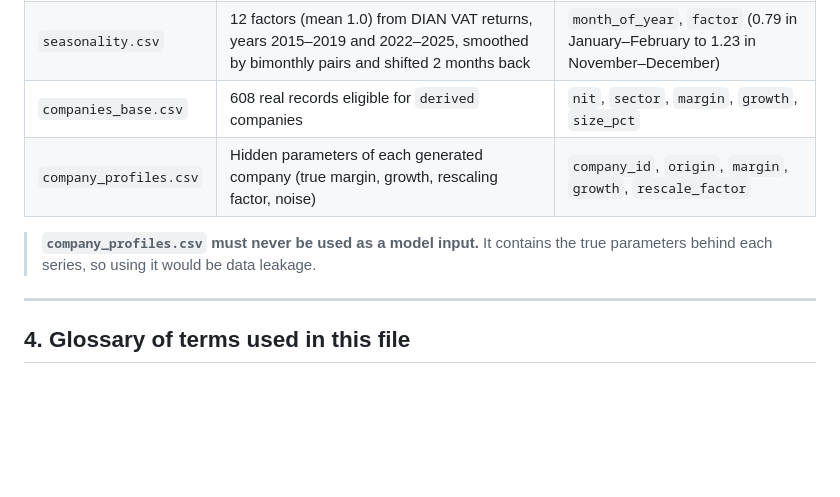
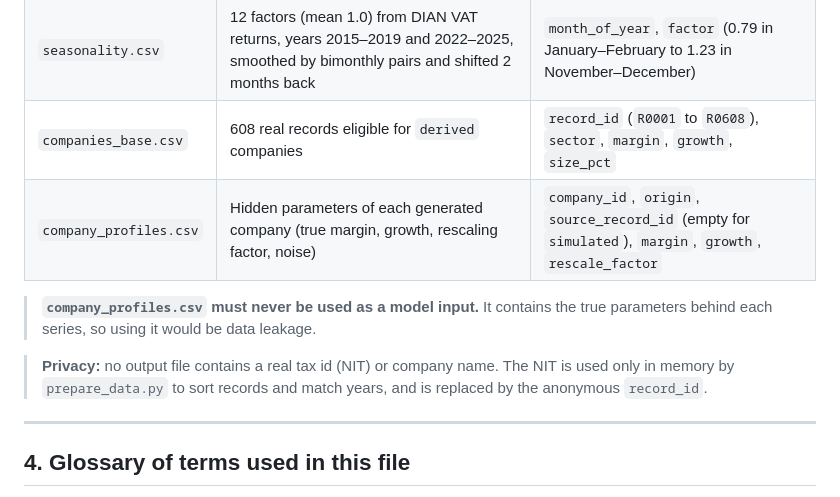
Before and after one commit to SergioMoreno12/AlertaFiscal, a Markdown page: docs/02_data_dictionary.md, the part around the change. Drawn GitHub-style; blank space fills up the shorter version.

```diff
--- a/docs/02_data_dictionary.md
+++ b/docs/02_data_dictionary.md
@@ -90,10 +90,12 @@ Phase 2 also writes these files to `ml/data/processed/`. They document how the d
 |---|---|---|
 | `sector_profiles.csv` | Real margin and growth per sector (median and robust spread), from Supersociedades records with income ≥ 0.5 trillion COP | `sector`, `share`, `margin_median`, `margin_spread`, `growth_median`, `growth_spread` |
 | `seasonality.csv` | 12 factors (mean 1.0) from DIAN VAT returns, years 2015–2019 and 2022–2025, smoothed by bimonthly pairs and shifted 2 months back | `month_of_year`, `factor` (0.79 in January–February to 1.23 in November–December) |
-| `companies_base.csv` | 608 real records eligible for `derived` companies | `nit`, `sector`, `margin`, `growth`, `size_pct` |
-| `company_profiles.csv` | Hidden parameters of each generated company (true margin, growth, rescaling factor, noise) | `company_id`, `origin`, `margin`, `growth`, `rescale_factor` |
+| `companies_base.csv` | 608 real records eligible for `derived` companies | `record_id` (`R0001` to `R0608`), `sector`, `margin`, `growth`, `size_pct` |
+| `company_profiles.csv` | Hidden parameters of each generated company (true margin, growth, rescaling factor, noise) | `company_id`, `origin`, `source_record_id` (empty for `simulated`), `margin`, `growth`, `rescale_factor` |
 
 > **`company_profiles.csv` must never be used as a model input.** It contains the true parameters behind each series, so using it would be data leakage.
+
+> **Privacy:** no output file contains a real tax id (NIT) or company name. The NIT is used only in memory by `prepare_data.py` to sort records and match years, and is replaced by the anonymous `record_id`.
 
 ---
 
```
Also changed, not shown: docs/01_business_and_data.md (+21 -7 lines).
